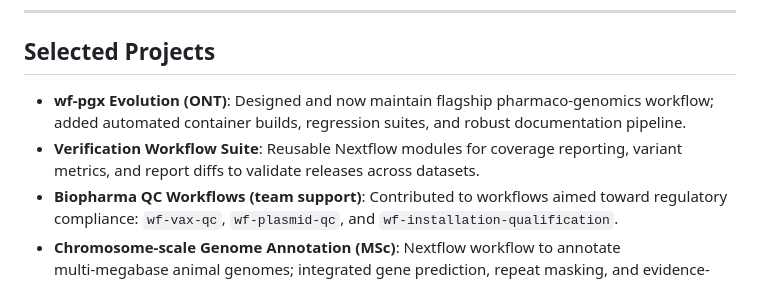
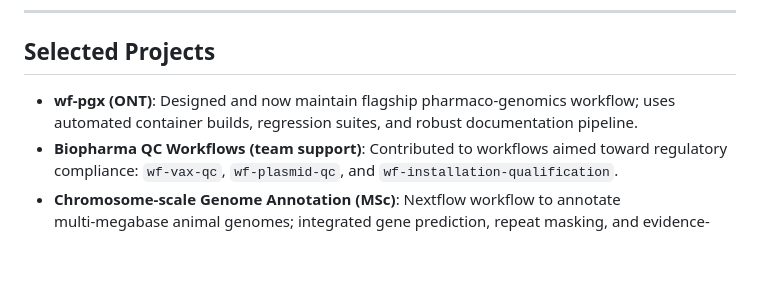
Before and after one commit to pgonzale60/pgonzale60.github.io, a Markdown page: assets/cv.md, the part around the change. GitHub-like rendering; blank space fills up the shorter version.

Commit message:
polish details

```diff
--- a/assets/cv.md
+++ b/assets/cv.md
@@ -49,8 +49,7 @@ I use Nextflow as the backbone of bioinformatics automation, supported by Python
 ---
 
 ## Selected Projects
-- **wf-pgx Evolution (ONT)**: Designed and now maintain flagship pharmaco-genomics workflow; added automated container builds, regression suites, and robust documentation pipeline.
-- **Verification Workflow Suite**: Reusable Nextflow modules for coverage reporting, variant metrics, and report diffs to validate releases across datasets.
+- **wf-pgx (ONT)**: Designed and now maintain flagship pharmaco-genomics workflow; uses automated container builds, regression suites, and robust documentation pipeline.
  - **Biopharma QC Workflows (team support)**: Contributed to workflows aimed toward regulatory compliance: `wf-vax-qc`, `wf-plasmid-qc`, and `wf-installation-qualification`.
 - **Chromosome-scale Genome Annotation (MSc)**: Nextflow workflow to annotate multi‑megabase animal genomes; integrated gene prediction, repeat masking, and evidence-driven refinement for mid-scale HPC.
 - **Assembly Completeness Assessment (PhD)**: Automated pipeline to assess completeness of newly assembled multi‑megabase animal genomes using orthology- and k‑mer–based metrics.
```
